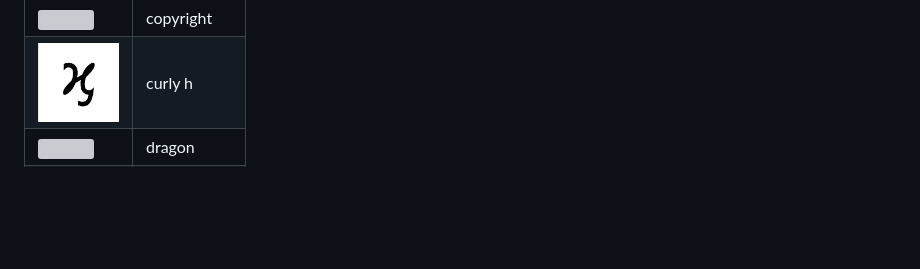
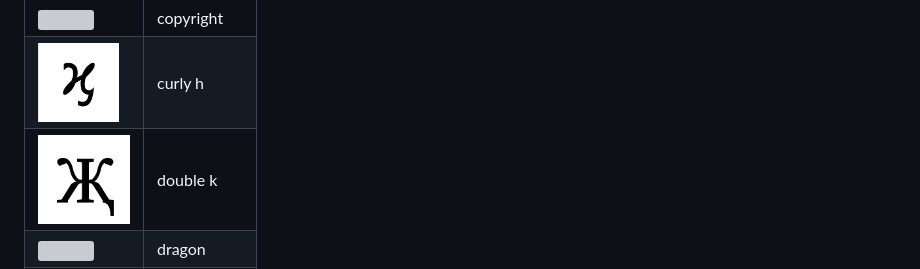
Before and after one commit to cpuSonicatt/ktane-solver, a Markdown page: resources/moreinfo.md, the part around the change. Drawn GitHub-style; pictures changed too: resources/doublek.png (added); blank space fills up the shorter version; grey boxes are pictures that could not be loaded.

Commit message:
Add missing symbol to readme

```diff
--- a/resources/moreinfo.md
+++ b/resources/moreinfo.md
@@ -12,6 +12,7 @@
 | ![](cwithdot.png)   | c with dot  |
 | ![](copyright.png)  | copyright   |
 | ![](curlyh.png)     | curly h     |
+| ![](doublek.png)    | double k   |
 | ![](dragon.png)     | dragon      |
 | ![](euro.png)       | euro        |
 | ![](fork.png)       | fork        |
```
